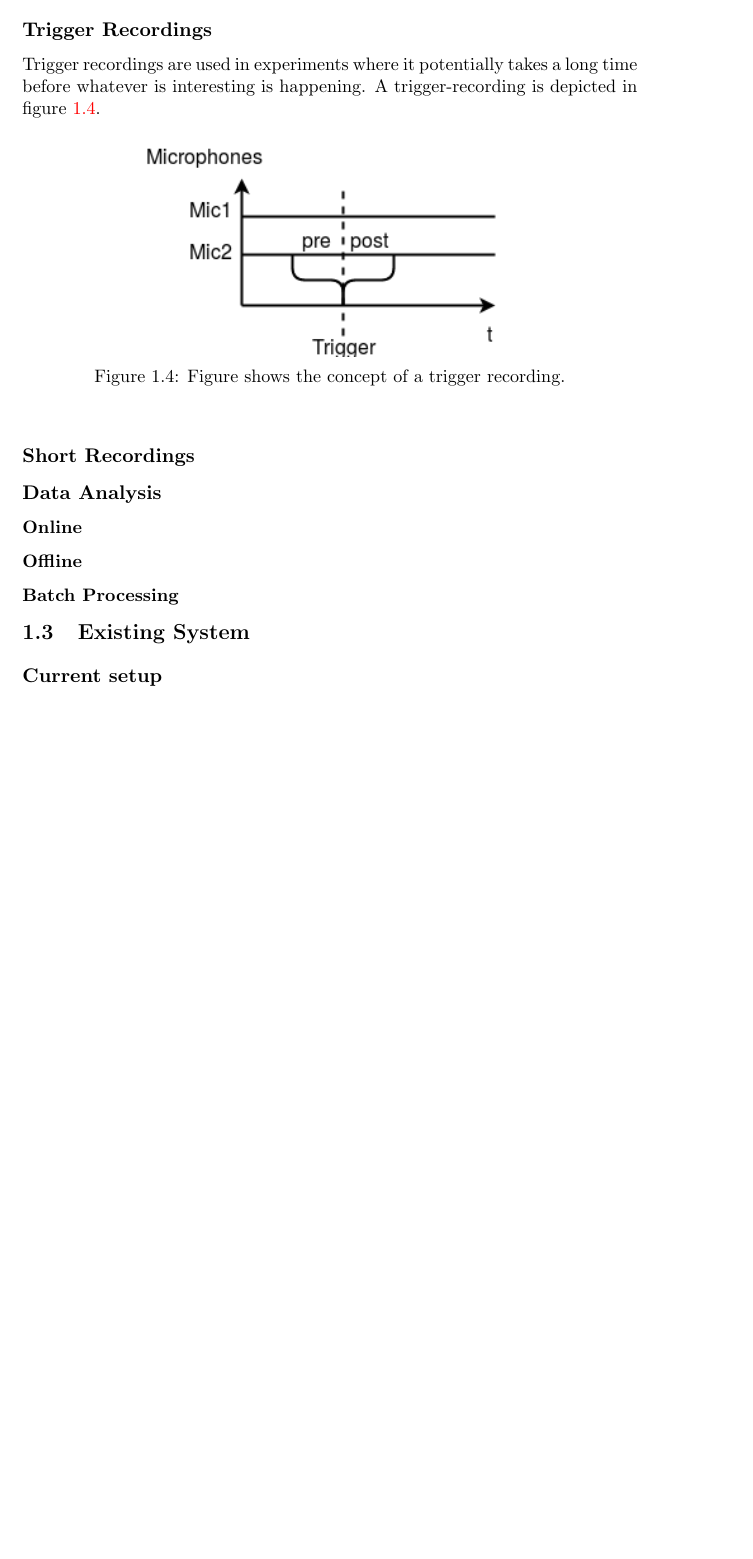
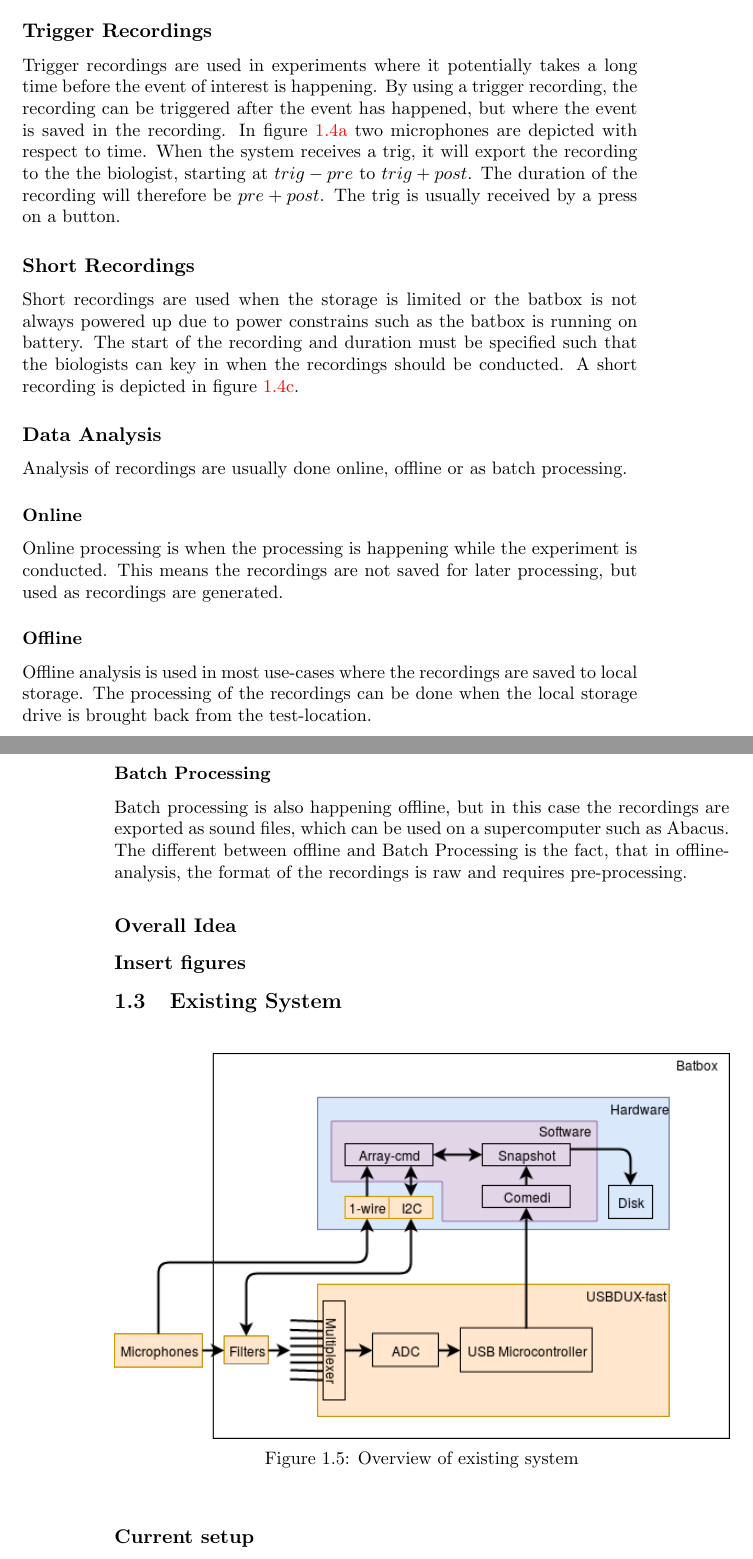
Before and after one commit to Exchizz/master-code, a LaTeX thesis (main.tex, which reads sections/introduction.tex): part of page 11 of 41 before the commit and two parts of pages 11 and 12 of 41 after it, the two joined at a grey line, cut so that both start at the same text, the shorter picture padded with empty space. Compiled offline with pdfLaTeX.

Commit message:
Update usecases

```diff
--- a/sections/introduction.tex
+++ b/sections/introduction.tex
@@ -95,24 +119,36 @@ Long recordings are used in experiments where it is required to do continuous re
 
 \subsection{Trigger Recordings}
-Trigger recordings are used in experiments where it potentially takes a long time before whatever is interesting is happening. A trigger-recording is depicted in figure \ref{fig:usecase:triggerrecording}.
+Trigger recordings are used in experiments where it potentially takes a long time before the event of interest is happening. By using a trigger recording, the recording can be triggered after the event has happened, but where the event is saved in the recording. In figure \ref{fig:usecase:triggerrecording} two microphones are depicted with respect to time. When the system receives a trig, it will export the recording to the the biologist, starting at $trig-pre$ to $trig+post$. The duration of the recording will therefore be $pre+post$. The trig is usually received by a press on a button.
 
-\begin{figure}[h!]
-	\centering
-	\includegraphics[width=0.6\textwidth]{figures/recording_trigger.png}
-	\caption{Figure shows the concept of a trigger recording.}\label{fig:usecase:triggerrecording}
-\end{figure}
 \subsection{Short Recordings}
+Short recordings are used when the storage is limited or the batbox is not always powered up due to power constrains such as the batbox is running on battery. The start of the recording and duration must be specified such that the biologists can key in when the recordings should be conducted.
+A short recording is depicted in figure \ref{fig:usecase:shortrecording}.
 
 \subsection{Data Analysis}
-\subsubsection{Online}
+Analysis of recordings are usually done online, offline or as batch processing.
+\subsubsection{Online}\label{sec:usecase:online}
+Online processing is when the processing is happening while the experiment is conducted. This means the recordings are not saved for later processing, but used as recordings are generated.
+
 \subsubsection{Offline}
+Offline analysis is used in most use-cases where the recordings are saved to local storage. The processing of the recordings can be done when the local storage drive is brought back from the test-location.
+
 \subsubsection{Batch Processing}
+Batch processing is also happening offline, but in this case the recordings are exported as sound files, which can be used on a supercomputer such as Abacus. The different between offline and Batch Processing is the fact, that in offline-analysis, the format of the recordings is raw and requires pre-processing.
+
+\subsection{Overall Idea}
+\subsection{Insert figures}
+
 
 \section{Existing System}
 
 \begin{figure}[h!]
+	\centering
 	\includegraphics[width=1\textwidth]{figures/existing-system-overview.png}
+	\caption{Overview of existing system}\label{fig:existingsystem:overview}
 \end{figure}
+
+
+
 
 \subsection{Current setup}
 
```
Also changed, not shown: figures/recording_long.png (added), figures/recording_short.png (added), figures/recording_trigger.png, sections/introduction.tex (34 more changed lines), 2 other files.
